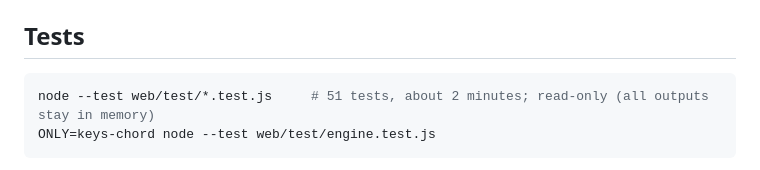
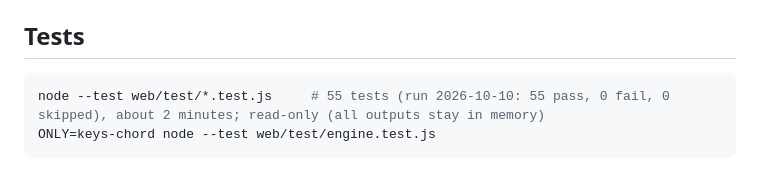
Before and after one commit to bandersong/chopshop, a Markdown page: README.md, the part around the change. GitHub-like rendering.

Commit message:
web README: test count (55) after the page tests
Co-Authored-By: Claude Sonnet 5.5 <noreply@anthropic.com>

````diff
--- a/README.md
+++ b/README.md
@@ -236,7 +236,7 @@ Without `--steplock-tree` the generator skips that one package.
 ## Tests
 
 ```bash
-node --test web/test/*.test.js     # 51 tests, about 2 minutes; read-only (all outputs stay in memory)
+node --test web/test/*.test.js     # 55 tests (run 2026-10-10: 55 pass, 0 fail, 0 skipped), about 2 minutes; read-only (all outputs stay in memory)
 ONLY=keys-chord node --test web/test/engine.test.js
 ```
 
````
